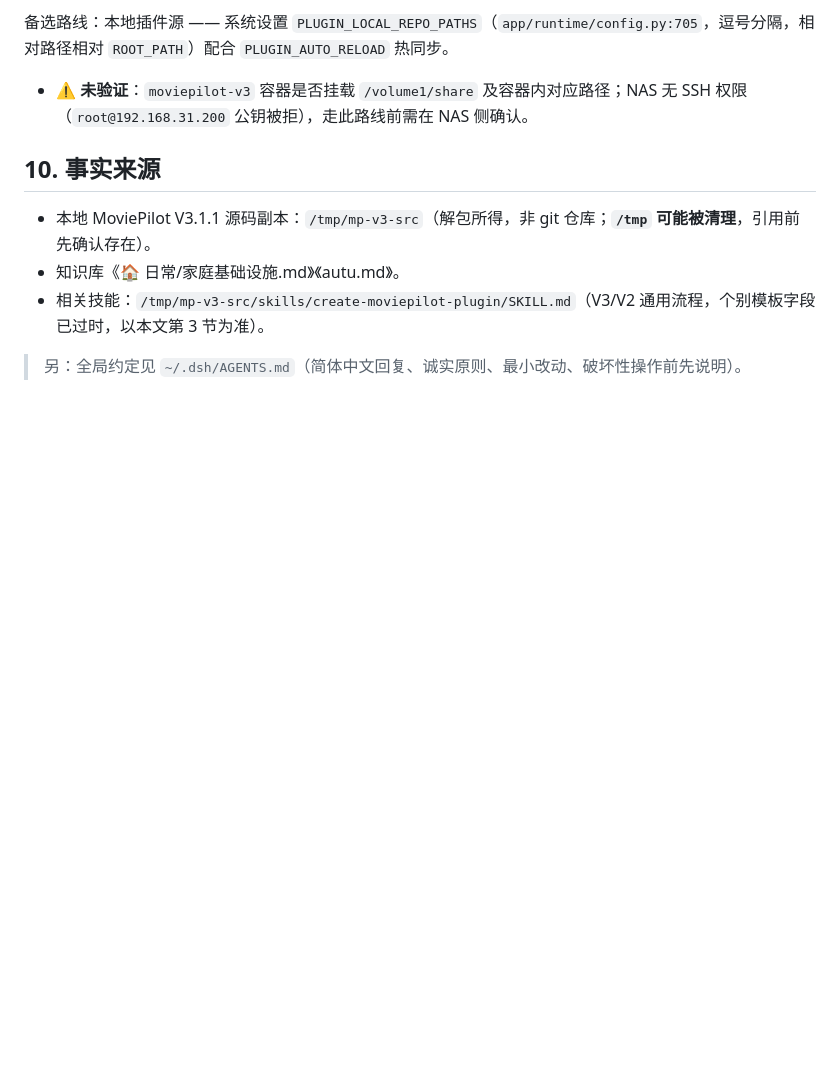
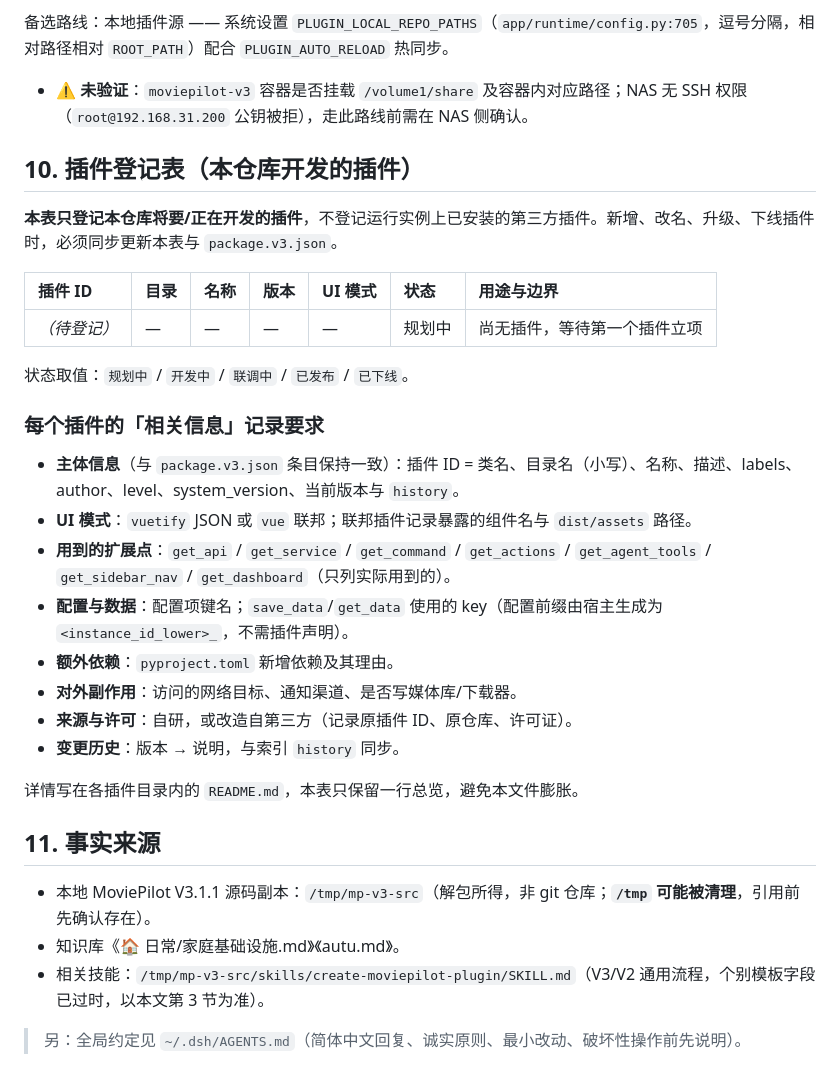
Before and after one commit to LQFHUB/moviepilot-plugins, a Markdown page: AGENTS.md, the part around the change. Rendered like a GitHub page; blank space fills up the shorter version.

Commit message:
docs: 新增插件登记表章节（记录待开发插件）

```diff
--- a/AGENTS.md
+++ b/AGENTS.md
@@ -162,7 +162,30 @@ python -m compileall -q plugins.v3/<plugin_id_lower>
 备选路线：本地插件源 —— 系统设置 `PLUGIN_LOCAL_REPO_PATHS`（`app/runtime/config.py:705`，逗号分隔，相对路径相对 `ROOT_PATH`）配合 `PLUGIN_AUTO_RELOAD` 热同步。
 - ⚠️ **未验证**：`moviepilot-v3` 容器是否挂载 `/volume1/share` 及容器内对应路径；NAS 无 SSH 权限（`root@192.168.31.200` 公钥被拒），走此路线前需在 NAS 侧确认。
 
-## 10. 事实来源
+## 10. 插件登记表（本仓库开发的插件）
+
+**本表只登记本仓库将要/正在开发的插件**，不登记运行实例上已安装的第三方插件。新增、改名、升级、下线插件时，必须同步更新本表与 `package.v3.json`。
+
+| 插件 ID | 目录 | 名称 | 版本 | UI 模式 | 状态 | 用途与边界 |
+|:---|:---|:---|:---|:---|:---|:---|
+| _（待登记）_ | — | — | — | — | 规划中 | 尚无插件，等待第一个插件立项 |
+
+状态取值：`规划中` / `开发中` / `联调中` / `已发布` / `已下线`。
+
+### 每个插件的「相关信息」记录要求
+
+- **主体信息**（与 `package.v3.json` 条目保持一致）：插件 ID = 类名、目录名（小写）、名称、描述、labels、author、level、system_version、当前版本与 `history`。
+- **UI 模式**：`vuetify` JSON 或 `vue` 联邦；联邦插件记录暴露的组件名与 `dist/assets` 路径。
+- **用到的扩展点**：`get_api` / `get_service` / `get_command` / `get_actions` / `get_agent_tools` / `get_sidebar_nav` / `get_dashboard`（只列实际用到的）。
+- **配置与数据**：配置项键名；`save_data`/`get_data` 使用的 key（配置前缀由宿主生成为 `<instance_id_lower>_`，不需插件声明）。
+- **额外依赖**：`pyproject.toml` 新增依赖及其理由。
+- **对外副作用**：访问的网络目标、通知渠道、是否写媒体库/下载器。
+- **来源与许可**：自研，或改造自第三方（记录原插件 ID、原仓库、许可证）。
+- **变更历史**：版本 → 说明，与索引 `history` 同步。
+
+详情写在各插件目录内的 `README.md`，本表只保留一行总览，避免本文件膨胀。
+
+## 11. 事实来源
 
 - 本地 MoviePilot V3.1.1 源码副本：`/tmp/mp-v3-src`（解包所得，非 git 仓库；**`/tmp` 可能被清理**，引用前先确认存在）。
 - 知识库《🏠 日常/家庭基础设施.md》《autu.md》。
```
